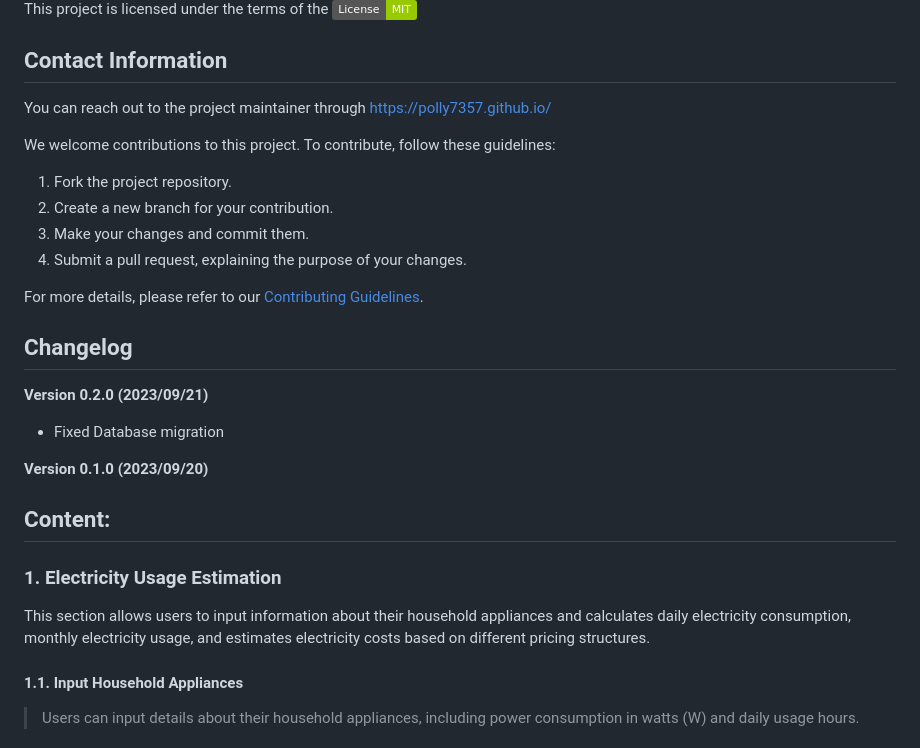
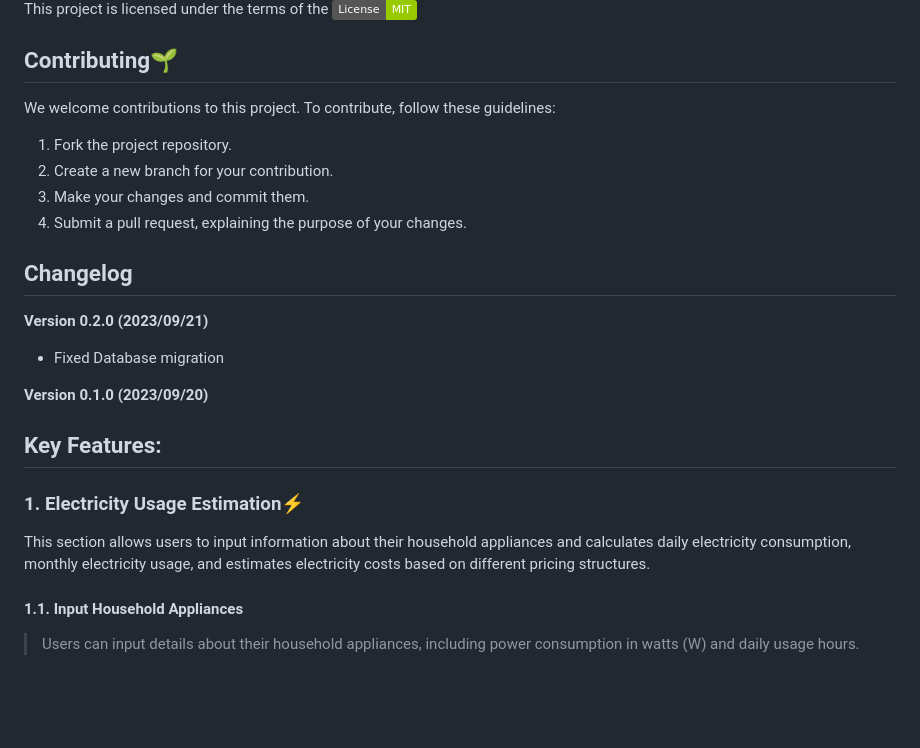
Before and after one commit to Polly7357/ai-proj, a Markdown page: README.md, the part around the change printed below. GitHub-like rendering; badges without logos; blank space fills up the shorter version.

```diff
--- a/README.md
+++ b/README.md
@@ -6,11 +9,8 @@
 
 This project is licensed under the terms of the [![License: MIT](https://img.shields.io/badge/License-MIT-green.svg)]([https://opensource.org/licenses/MIT](https://github.com/Polly7357/ai-proj/blob/master/LICENSE))
 
-**Contact Information**
----
 
-  You can reach out to the project maintainer through https://polly7357.github.io/
-
+## Contributing:seedling:
 We welcome contributions to this project. To contribute, follow these guidelines:
 
 1. Fork the project repository.
@@ -18,7 +18,6 @@ We welcome contributions to this project. To contribute, follow these guidelines
 3. Make your changes and commit them.
 4. Submit a pull request, explaining the purpose of your changes.
 
-For more details, please refer to our [Contributing Guidelines](link-to-contributing-guidelines).
 
 **Changelog**
 ---
@@ -30,10 +29,10 @@ For more details, please refer to our [Contributing Guidelines](link-to-contribu
 **Version 0.1.0 (2023/09/20)**
 
 
-## Content: ##
-### 1. Electricity Usage Estimation
+## Key Features: ##
+### 1. Electricity Usage Estimation:zap:
 
-This section allows users to input information about their household appliances and calculates daily electricity consumption, monthly electricity usage, and estimates electricity costs based on different pricing structures.
+   This section allows users to input information about their household appliances and calculates daily electricity consumption, monthly electricity usage, and estimates electricity costs based on different pricing structures.
 
   #### 1.1. Input Household Appliances
 >Users can input details about their household appliances, including power consumption in watts (W) and daily usage hours.
```
Also changed, not shown: other parts of README.md (+47 -6 lines).
